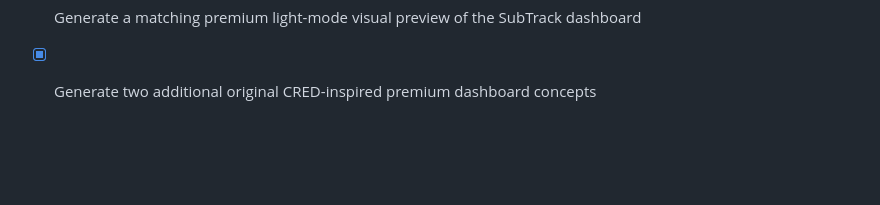
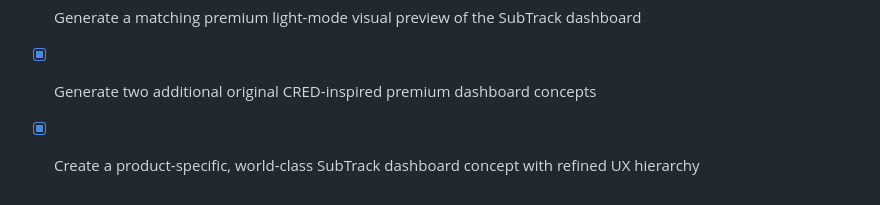
Before and after one commit to gethyetal-source/subscription_dashboard_mvp, a Markdown page: todo.md, the part around the change. GitHub-like rendering; blank space fills up the shorter version.

```diff
--- a/todo.md
+++ b/todo.md
@@ -147,3 +147,5 @@
 - [x] Generate a matching premium light-mode visual preview of the SubTrack dashboard
 
 - [x] Generate two additional original CRED-inspired premium dashboard concepts
+
+- [x] Create a product-specific, world-class SubTrack dashboard concept with refined UX hierarchy
```
